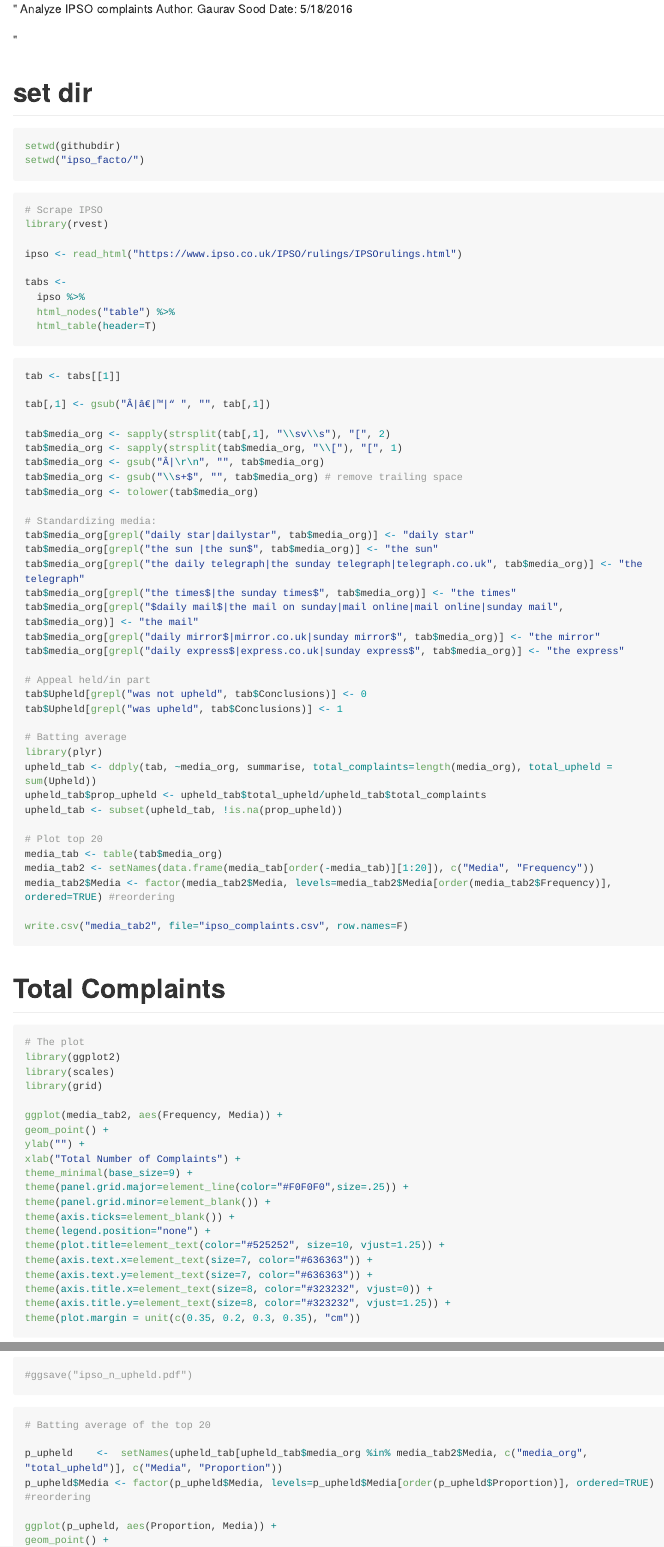
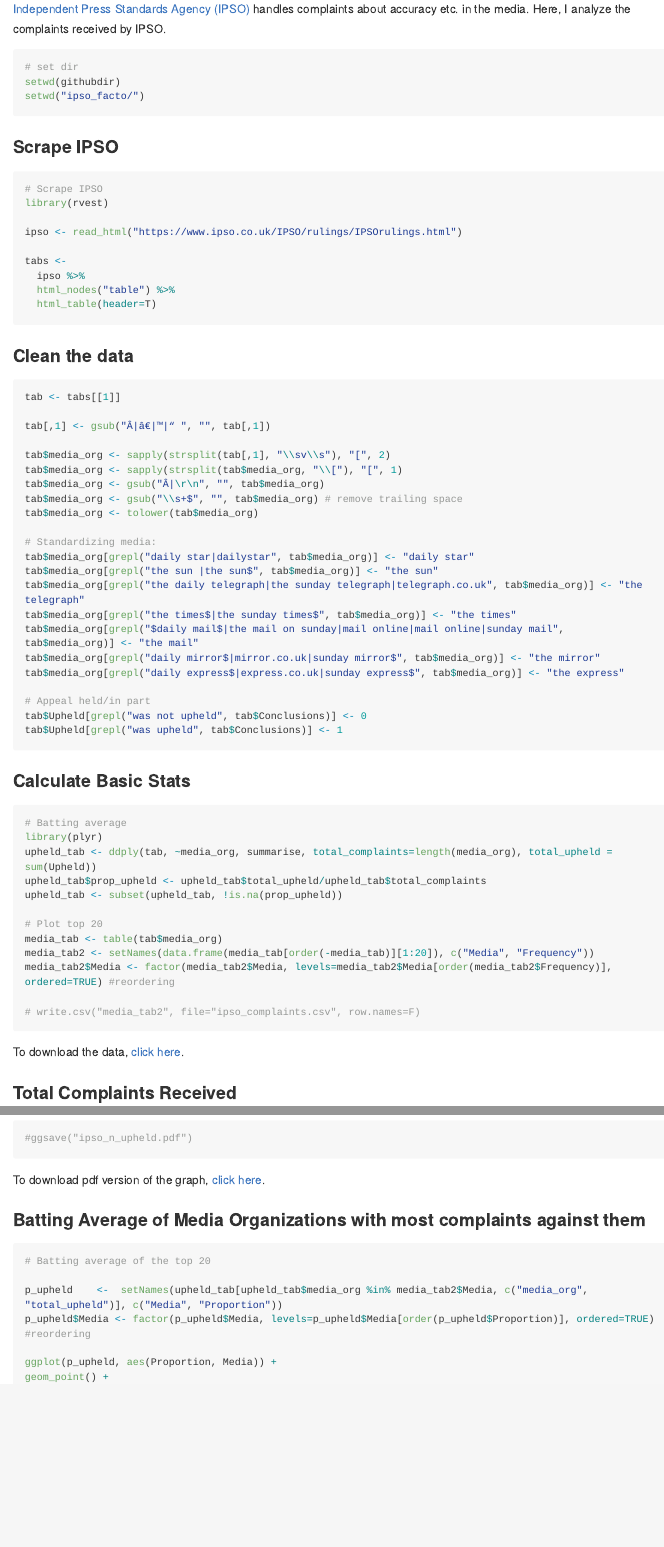
Before and after one commit to notnews/ipso_facto, an R Markdown document (readme.Rmd): the page in a window 1100 px wide, from its top, and a second part further down, joined at a grey line. The pictures show the output file readme.md that the author committed with the source, drawn offline in the style of GitHub; long lines of code are wrapped.

Commit message:
cleaner version

````diff
--- a/readme.Rmd
+++ b/readme.Rmd
@@ -1,15 +1,18 @@
-"
-Analyze IPSO complaints
-Author: Gaurav Sood
-Date: 5/18/2016
+---
+title: "Analysis of IPSO Complaints"
+author: "Gaurav Sood"
+date: "5/18/2016"
+---
 
-"
+[Independent Press Standards Agency (IPSO)](https://www.ipso.co.uk/IPSO/index.html) handles complaints about accuracy etc. in the media. Here, I analyze the complaints received by IPSO.
 
+```{r eval=F}
 # set dir
-```{r eval=F}
 setwd(githubdir)
 setwd("ipso_facto/")
 ```
+
+### Scrape IPSO
 
 ```{r scrape}
 # Scrape IPSO
@@ -21,6 +24,9 @@ tabs <-
   ipso %>%
   html_nodes("table") %>%
   html_table(header=T)
+```
+
+### Clean the data
 
 ```{r clean}
 tab <- tabs[[1]]
@@ -45,7 +51,10 @@ tab$media_org[grepl("daily express$|express.co.uk|sunday express$", tab$media_or
 # Appeal held/in part
 tab$Upheld[grepl("was not upheld", tab$Conclusions)] <- 0
 tab$Upheld[grepl("was upheld", tab$Conclusions)] <- 1
+```
 
+### Calculate Basic Stats
+```{r calculate_basic_stats}
 # Batting average
 library(plyr)
 upheld_tab <- ddply(tab, ~media_org, summarise, total_complaints=length(media_org), total_upheld = sum(Upheld))
@@ -57,10 +66,12 @@ media_tab <- table(tab$media_org)
 media_tab2 <- setNames(data.frame(media_tab[order(-media_tab)][1:20]), c("Media", "Frequency"))
 media_tab2$Media <- factor(media_tab2$Media, levels=media_tab2$Media[order(media_tab2$Frequency)], ordered=TRUE) #reordering
 
-write.csv("media_tab2", file="ipso_complaints.csv", row.names=F)
+# write.csv("media_tab2", file="ipso_complaints.csv", row.names=F)
 ```
 
-# Total Complaints
+To download the data, [click here](ipso_complaints.csv).
+
+### Total Complaints Received
 
 ```{r total_complaints}
 # The plot
@@ -110,6 +124,9 @@ theme(axis.title.y=element_text(size=8, color="#323232", vjust=1.25)) +
 theme(plot.margin = unit(c(0.35, 0.2, 0.3, 0.35), "cm"))
 #ggsave("ipso_n_upheld.pdf")
 ```
+To download pdf version of the graph, [click here](figs/ipso_n_upheld.pdf).
+
+### Batting Average of Media Organizations with most complaints against them
 
 ```{r batting_av}
 # Batting average of the top 20
````
Also changed, not shown: figure/ipso_n_complaints.pdf (renamed from ipso_n_complaints.pdf), figure/ipso_n_upheld.pdf (renamed from ipso_n_upheld.pdf), figure/ipso_p_upheld.pdf (renamed from ipso_p_upheld.pdf), ipso_complaints.pdf (deleted), readme.md, readme.Rmd (8 more changed lines).
